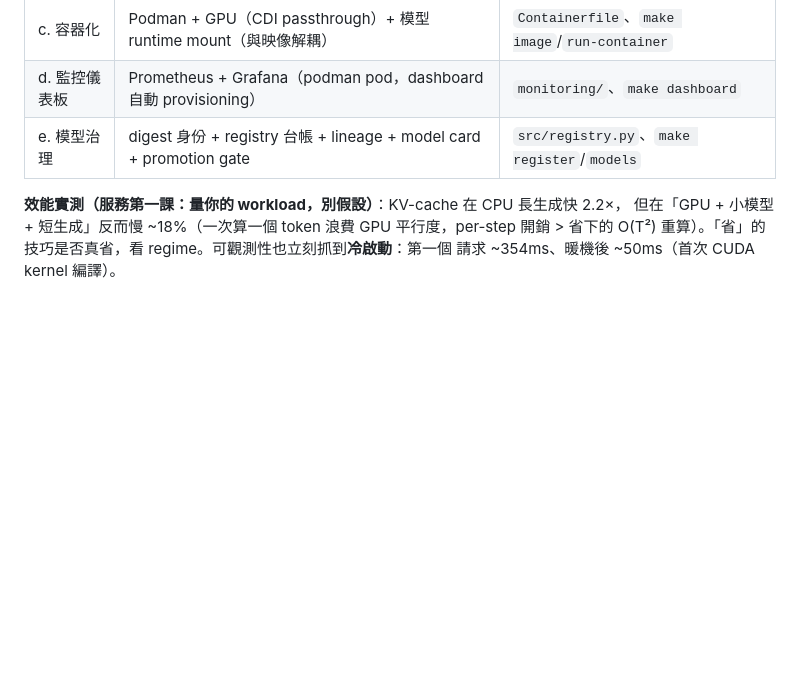
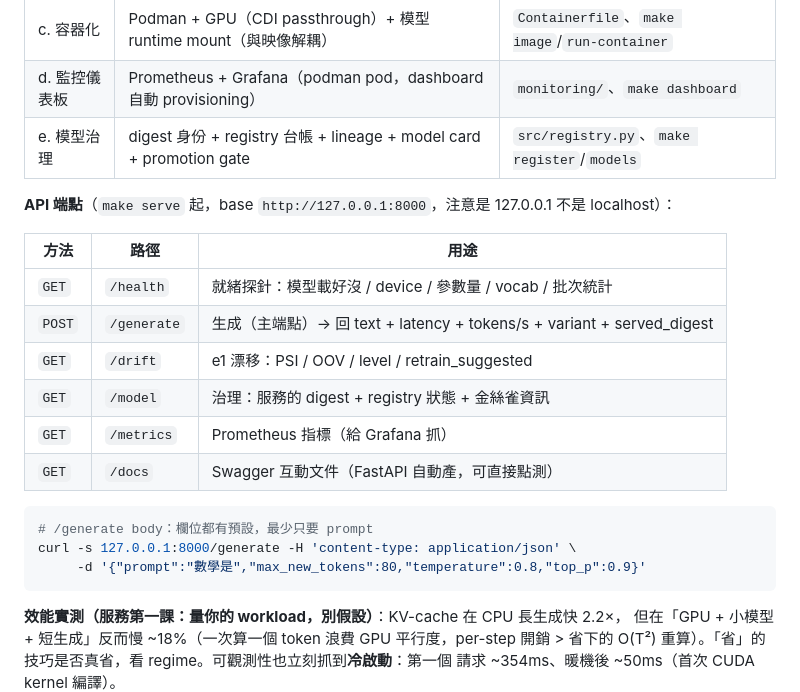
Before and after one commit to ryanGTR/llm-from-scratch, a Markdown page: README.md, the part around the change. Rendered like a GitHub page; blank space fills up the shorter version.

Commit message:
docs: add API endpoint reference table to README
Co-Authored-By: Claude Opus 4.8 (1M context) <noreply@anthropic.com>

````diff
--- a/README.md
+++ b/README.md
@@ -164,6 +164,23 @@ gate。第一跑就抓到**聚合指標漏掉的問題**——維基 `-{zh-tw:..
 | c. 容器化 | Podman + GPU（CDI passthrough）+ 模型 runtime mount（與映像解耦） | `Containerfile`、`make image`/`run-container` |
 | d. 監控儀表板 | Prometheus + Grafana（podman pod，dashboard 自動 provisioning） | `monitoring/`、`make dashboard` |
 | e. 模型治理 | digest 身份 + registry 台帳 + lineage + model card + promotion gate | `src/registry.py`、`make register`/`models` |
+
+**API 端點**（`make serve` 起，base `http://127.0.0.1:8000`，注意是 127.0.0.1 不是 localhost）：
+
+| 方法 | 路徑 | 用途 |
+|---|---|---|
+| `GET` | `/health` | 就緒探針：模型載好沒 / device / 參數量 / vocab / 批次統計 |
+| `POST` | `/generate` | 生成（主端點）→ 回 text + latency + tokens/s + variant + served_digest |
+| `GET` | `/drift` | e1 漂移：PSI / OOV / level / retrain_suggested |
+| `GET` | `/model` | 治理：服務的 digest + registry 狀態 + 金絲雀資訊 |
+| `GET` | `/metrics` | Prometheus 指標（給 Grafana 抓） |
+| `GET` | `/docs` | Swagger 互動文件（FastAPI 自動產，可直接點測） |
+
+```bash
+# /generate body：欄位都有預設，最少只要 prompt
+curl -s 127.0.0.1:8000/generate -H 'content-type: application/json' \
+     -d '{"prompt":"數學是","max_new_tokens":80,"temperature":0.8,"top_p":0.9}'
+```
 
 **效能實測（服務第一課：量你的 workload，別假設）**：KV-cache 在 CPU 長生成快 2.2×，
 但在「GPU + 小模型 + 短生成」反而慢 ~18%（一次算一個 token 浪費 GPU 平行度，per-step 開銷 >
````
